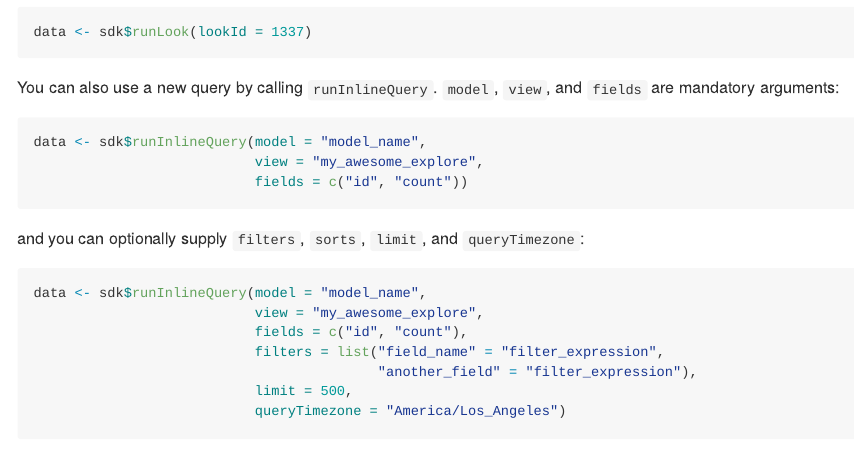
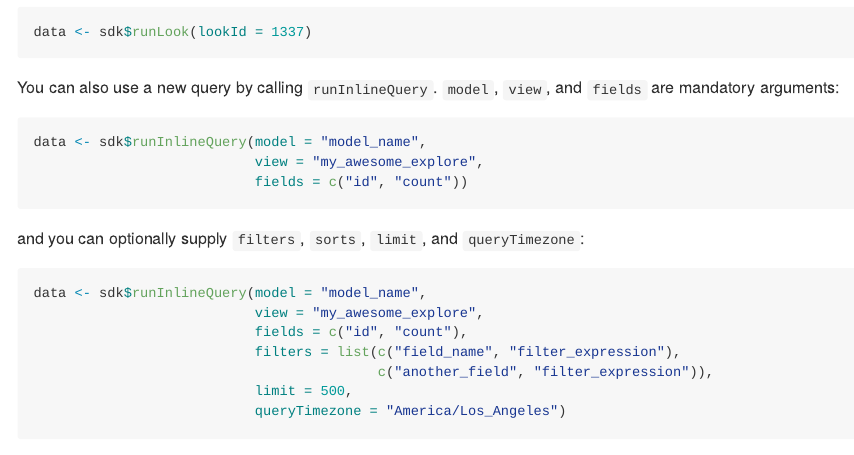
Before and after one commit to looker-open-source/lookr, an R Markdown document (README.Rmd): the page in a window 1100 px wide, from 1760 px down. Rendered offline with R 4.5, knitr and Pandoc, with nearby package versions.

Commit message:
Update README.Rmd
Changed the filters code example for runInlineQuery

````diff
--- a/README.Rmd
+++ b/README.Rmd
@@ -99,8 +99,8 @@ and you can optionally supply `filters`, `sorts`, `limit`, and `queryTimezone`:
 data <- sdk$runInlineQuery(model = "model_name",
                            view = "my_awesome_explore",
                            fields = c("id", "count"),
-                           filters = list("field_name" = "filter_expression",
-                                          "another_field" = "filter_expression"),
+                           filters = list(c("field_name", "filter_expression"),
+                                          c("another_field", "filter_expression")),
                            limit = 500,
                            queryTimezone = "America/Los_Angeles")
 ```
````
